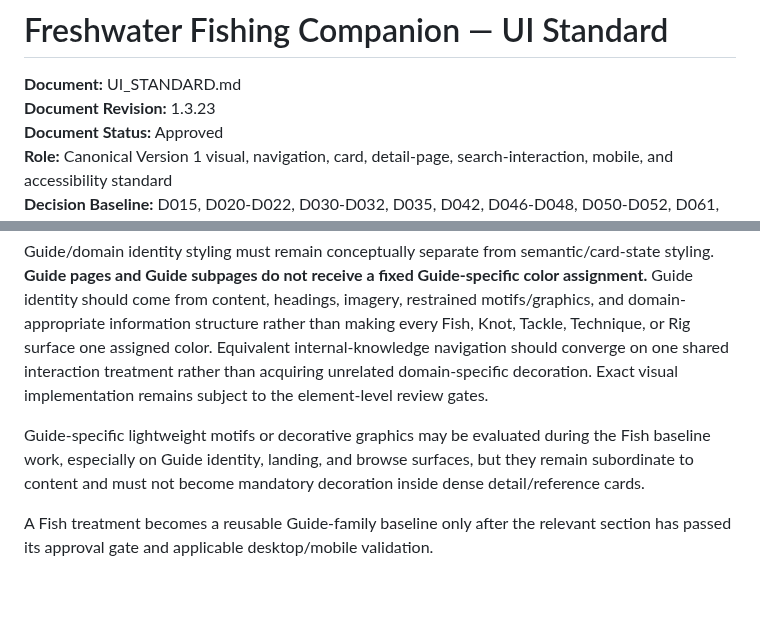
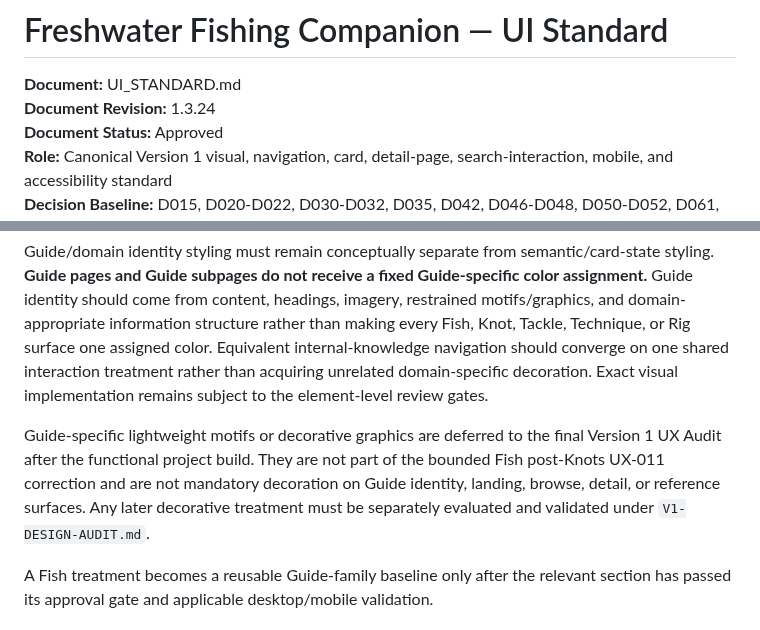
Before and after one commit to josjau/freshwater-fishing-companion, a Markdown page: docs/UI_STANDARD.md, 2 parts joined by grey strips. GitHub-like rendering; blank space fills up the shorter version.

```diff
--- a/docs/UI_STANDARD.md
+++ b/docs/UI_STANDARD.md
@@ -2,7 +2,7 @@
 
 
 **Document:** UI_STANDARD.md
-**Document Revision:** 1.3.23
+**Document Revision:** 1.3.24
 **Document Status:** Approved
 **Role:** Canonical Version 1 visual, navigation, card, detail-page, search-interaction, mobile, and accessibility standard
 **Decision Baseline:** D015, D020-D022, D030-D032, D035, D042, D046-D048, D050-D052, D061, D063
@@ -96,7 +96,7 @@ This is a consistency/data-ownership rule as well as a presentation rule: a futu
 Guide/domain identity styling must remain conceptually separate from semantic/card-state styling. **Guide pages and Guide subpages do not receive a fixed Guide-specific color assignment.** Guide identity should come from content, headings, imagery, restrained motifs/graphics, and domain-appropriate information structure rather than making every Fish, Knot, Tackle, Technique, or Rig surface one assigned color. Equivalent internal-knowledge navigation should converge on one shared interaction treatment rather than acquiring unrelated domain-specific decoration. Exact visual implementation remains subject to the element-level review gates.
 
 
-Guide-specific lightweight motifs or decorative graphics may be evaluated during the Fish baseline work, especially on Guide identity, landing, and browse surfaces, but they remain subordinate to content and must not become mandatory decoration inside dense detail/reference cards.
+Guide-specific lightweight motifs or decorative graphics are deferred to the final Version 1 UX Audit after the functional project build. They are not part of the bounded Fish post-Knots UX-011 correction and are not mandatory decoration on Guide identity, landing, browse, detail, or reference surfaces. Any later decorative treatment must be separately evaluated and validated under `V1-DESIGN-AUDIT.md`.
 
 
 A Fish treatment becomes a reusable Guide-family baseline only after the relevant section has passed its approval gate and applicable desktop/mobile validation.
```
Also changed, not shown: other parts of docs/UI_STANDARD.md (+1 -1 lines), docs/ACTIVE-CHANGE-LEDGER.md (+3 -3 lines), docs/V1-DESIGN-AUDIT.md (+4 -2 lines).
